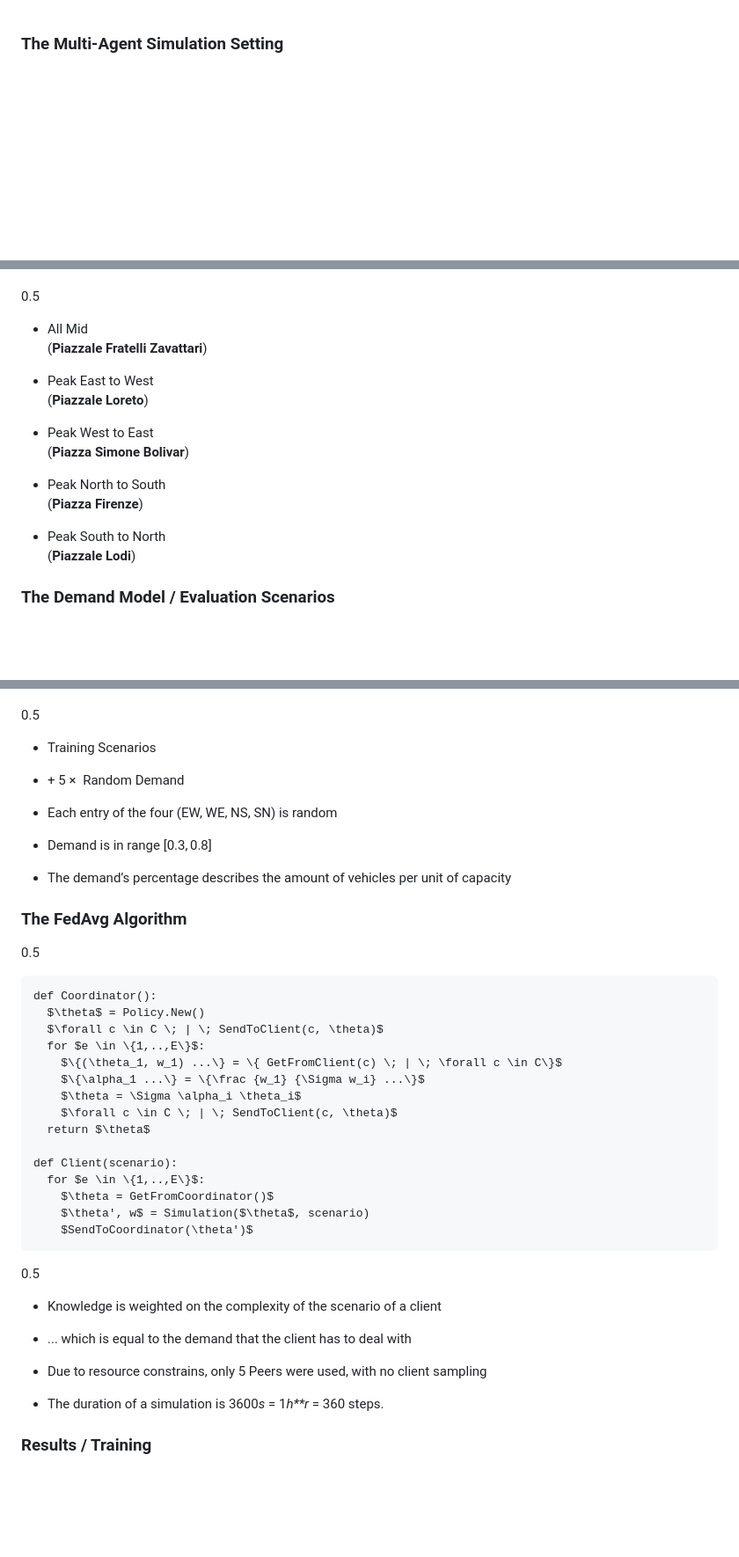
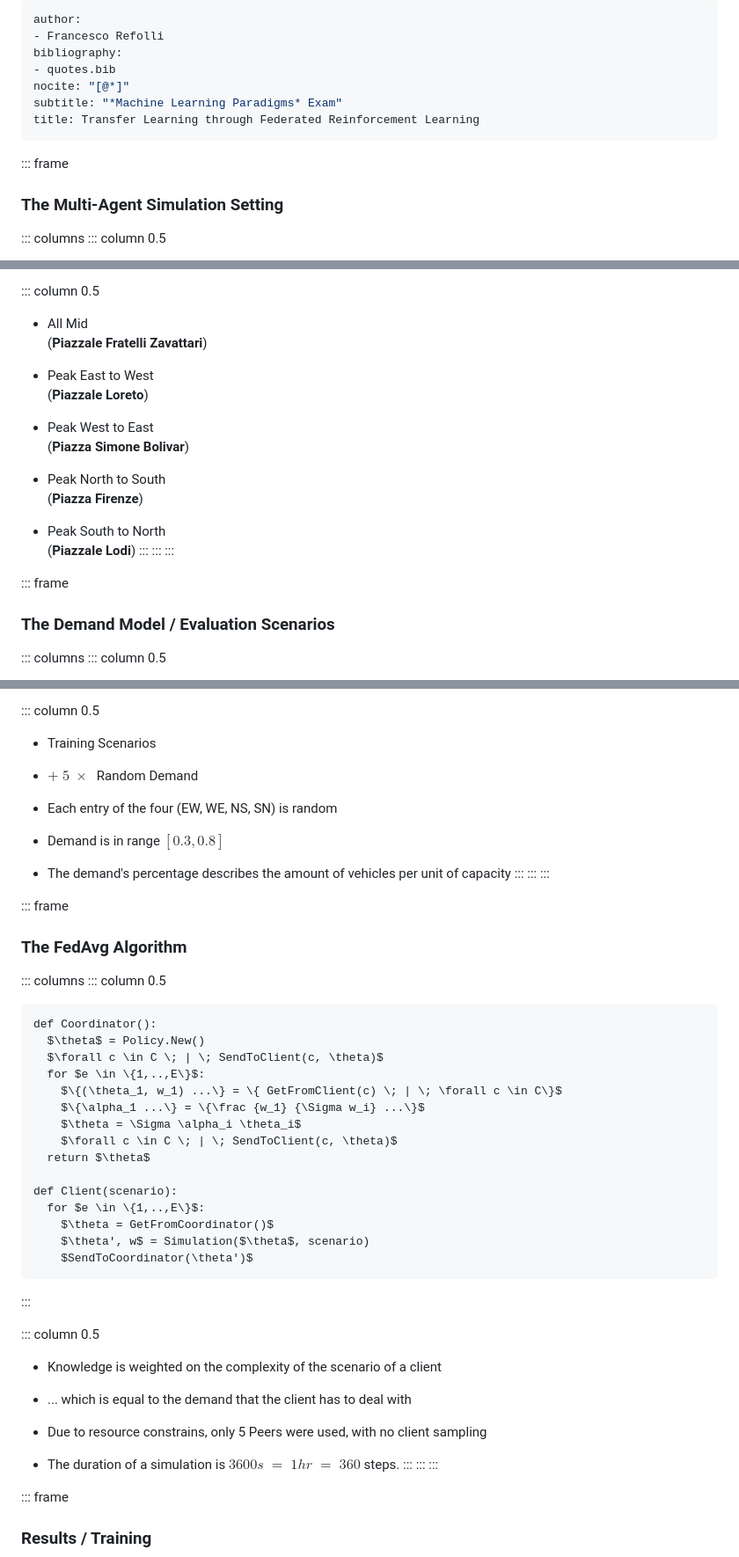
Before and after one commit to frefolli/Machine-Learning-Paradigms-Exam, a Markdown page: README.md, 3 parts joined by grey strips. Shown at 88% size. Rendered like a GitHub page; blank space fills up the shorter version.

````diff
--- a/README.md
+++ b/README.md
@@ -1,4 +1,17 @@
+---
+author:
+- Francesco Refolli
+bibliography:
+- quotes.bib
+nocite: "[@*]"
+subtitle: "*Machine Learning Paradigms* Exam"
+title: Transfer Learning through Federated Reinforcement Learning
+---
+
+::: frame
 ### The Multi-Agent Simulation Setting
 
+::: columns
+::: column
 0.5
 
@@ -130,22 +152,29 @@ data-cites="CorSera1973"></span></figcaption>
 
+::: column
 0.5
 
--   All Mid
+-   All Mid\
     (**Piazzale Fratelli Zavattari**)
 
--   Peak East to West
+-   Peak East to West\
     (**Piazzale Loreto**)
 
--   Peak West to East
+-   Peak West to East\
     (**Piazza Simone Bolivar**)
 
--   Peak North to South
+-   Peak North to South\
     (**Piazza Firenze**)
 
--   Peak South to North
+-   Peak South to North\
     (**Piazzale Lodi**)
+:::
+:::
+:::
 
+::: frame
 ### The Demand Model / Evaluation Scenarios
 
+::: columns
+::: column
 0.5
 
@@ -157,47 +184,63 @@ data-cites="CorSera1973"></span></figcaption>
 
+::: column
 0.5
 
 -   Training Scenarios
 
--   + 5 ×  Random Demand
+-   $+ \; 5 \; \times \;$ Random Demand
 
 -   Each entry of the four (EW, WE, NS, SN) is random
 
--   Demand is in range \[0.3, 0.8\]
+-   Demand is in range $[0.3, 0.8]$
 
--   The demand’s percentage describes the amount of vehicles per unit of
+-   The demand's percentage describes the amount of vehicles per unit of
     capacity
+:::
+:::
+:::
 
+::: frame
 ### The FedAvg Algorithm
 
+::: columns
+::: column
 0.5
 
-    def Coordinator():
-      $\theta$ = Policy.New()
-      $\forall c \in C \; | \; SendToClient(c, \theta)$
-      for $e \in \{1,..,E\}$:
-        $\{(\theta_1, w_1) ...\} = \{ GetFromClient(c) \; | \; \forall c \in C\}$
-        $\{\alpha_1 ...\} = \{\frac {w_1} {\Sigma w_i} ...\}$
-        $\theta = \Sigma \alpha_i \theta_i$
-        $\forall c \in C \; | \; SendToClient(c, \theta)$
-      return $\theta$
+``` {style="pythonstyle" caption="FedAvg Algorithm" mathescape=""}
+def Coordinator():
+  $\theta$ = Policy.New()
+  $\forall c \in C \; | \; SendToClient(c, \theta)$
+  for $e \in \{1,..,E\}$:
+    $\{(\theta_1, w_1) ...\} = \{ GetFromClient(c) \; | \; \forall c \in C\}$
+    $\{\alpha_1 ...\} = \{\frac {w_1} {\Sigma w_i} ...\}$
+    $\theta = \Sigma \alpha_i \theta_i$
+    $\forall c \in C \; | \; SendToClient(c, \theta)$
+  return $\theta$
 
-    def Client(scenario):
-      for $e \in \{1,..,E\}$:
-        $\theta = GetFromCoordinator()$
-        $\theta', w$ = Simulation($\theta$, scenario)
-        $SendToCoordinator(\theta')$
+def Client(scenario):
+  for $e \in \{1,..,E\}$:
+    $\theta = GetFromCoordinator()$
+    $\theta', w$ = Simulation($\theta$, scenario)
+    $SendToCoordinator(\theta')$
+```
+:::
 
+::: column
 0.5
 
 -   Knowledge is weighted on the complexity of the scenario of a client
 
--   ... which is equal to the demand that the client has to deal with
+-   \... which is equal to the demand that the client has to deal with
 
 -   Due to resource constrains, only 5 Peers were used, with no client
     sampling
 
--   The duration of a simulation is 3600*s* = 1*h**r* = 360 steps.
+-   The duration of a simulation is $3600s \; = \; 1hr \; = \; 360$
+    steps.
+:::
+:::
+:::
 
+::: frame
 ### Results / Training
 
````
Also changed, not shown: other parts of README.md (+130 -124 lines).
